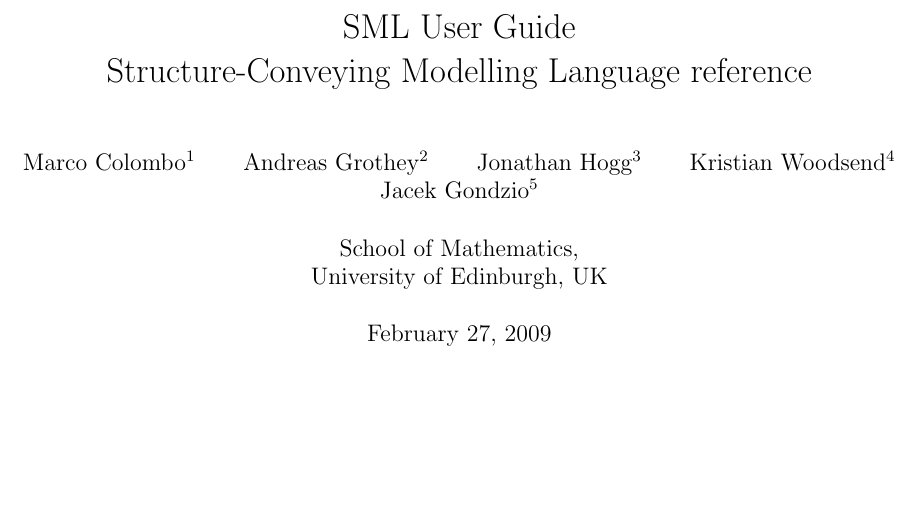
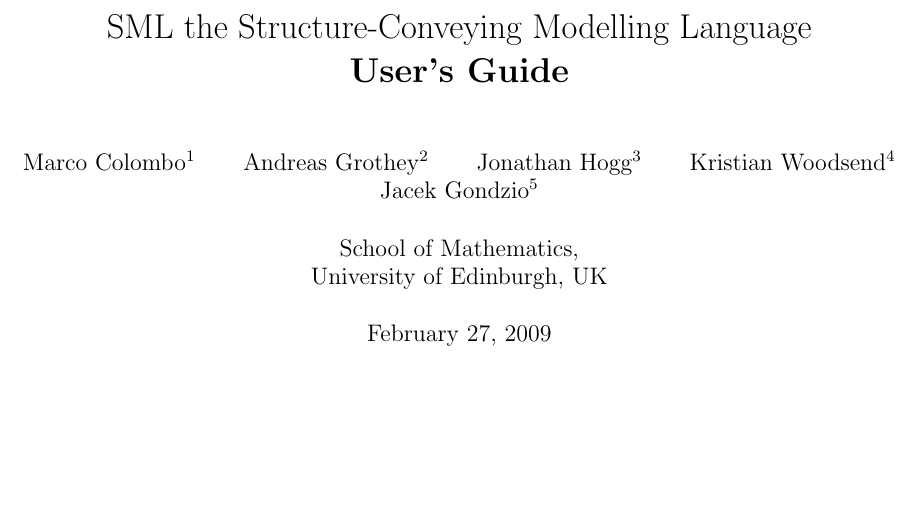
Before and after one commit to mcol/sml, a LaTeX book (doc/userguide.tex): part of page 1 of 17, cut at the place of the change. Compiled offline with pdfLaTeX.

Commit message:
correct title

```diff
--- a/doc/userguide.tex
+++ b/doc/userguide.tex
@@ -11,8 +11,8 @@
 
 \begin{document}
 
-\title{SML User Guide \\
-Structure-Conveying Modelling Language reference}
+\title{SML the Structure-Conveying Modelling Language \\
+   \bf User's Guide}
 \author{Marco Colombo\thanks{Email: {\tt M.Colombo@ed.ac.uk}}
 \and Andreas Grothey\thanks{Email: {\tt A.Grothey@ed.ac.uk}}
 \and Jonathan Hogg\thanks{Email: {\tt J.Hogg@ed.ac.uk}}
```
